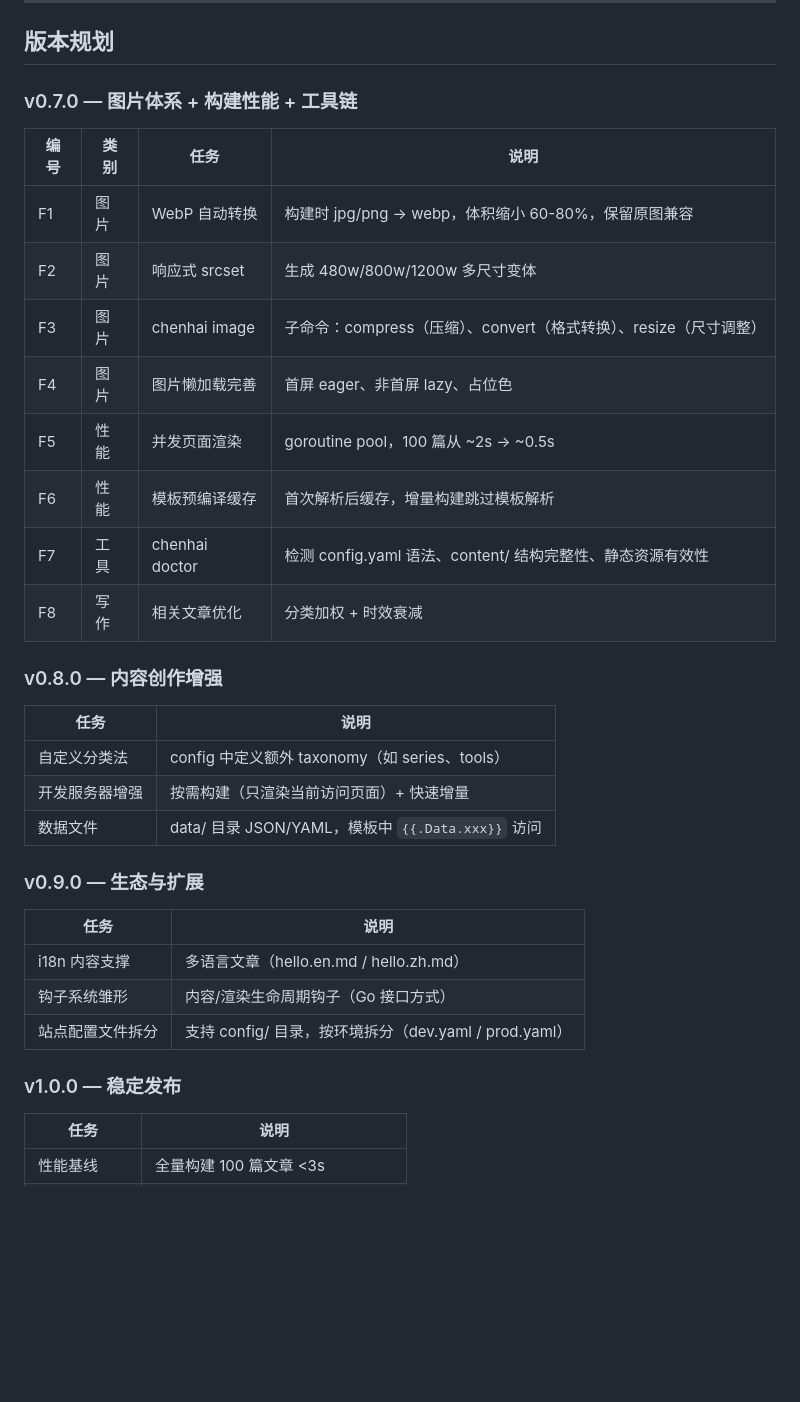
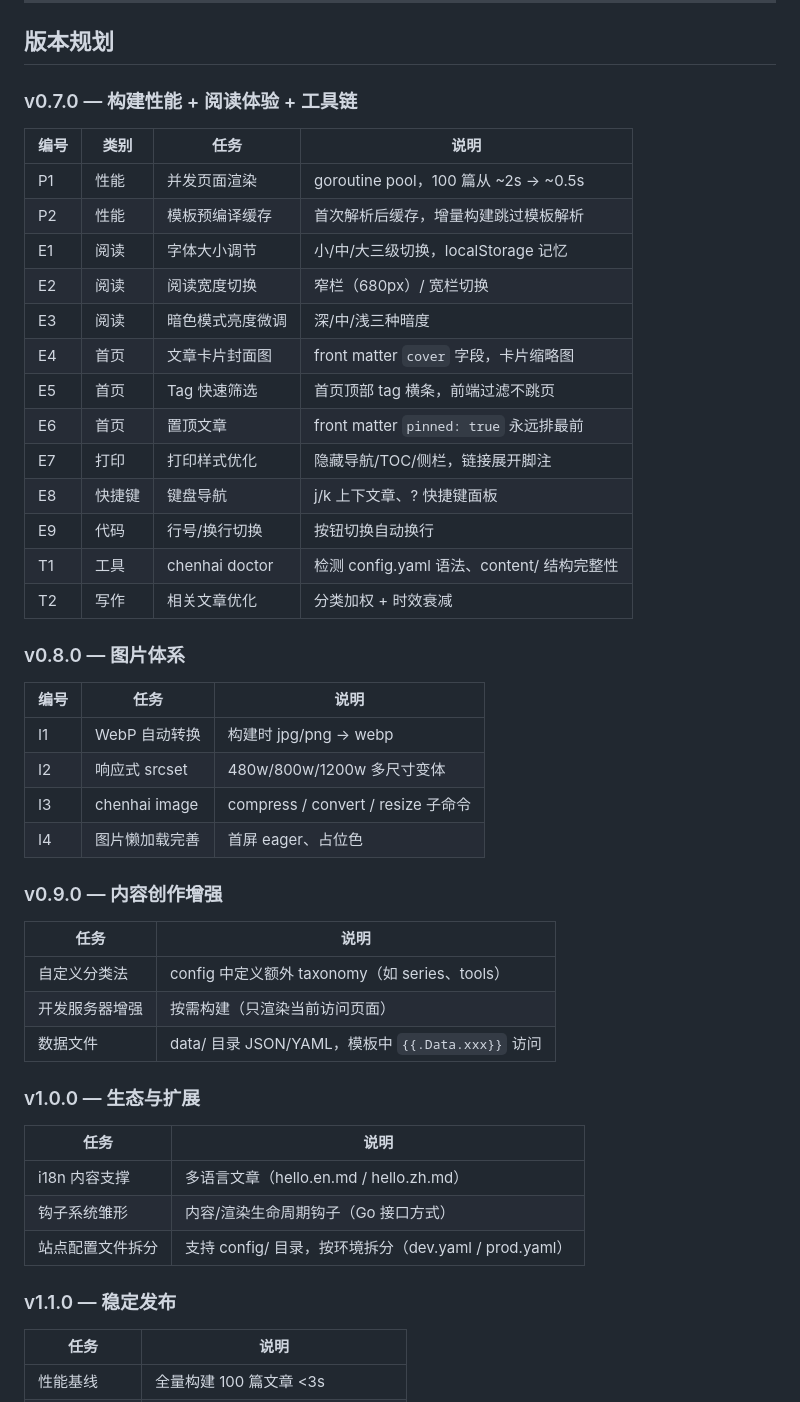
Before and after one commit to KurongTohsaka/Chenhai-hugo, a Markdown page: docs/planning.md, the part around the change. GitHub-like rendering; blank space fills up the shorter version.

Commit message:
docs: v0.7.0 refocused — performance, reading experience, homepage, print, shortcuts

```diff
--- a/docs/planning.md
+++ b/docs/planning.md
@@ -148,28 +148,42 @@
 
 ## 版本规划
 
-### v0.7.0 — 图片体系 + 构建性能 + 工具链
+### v0.7.0 — 构建性能 + 阅读体验 + 工具链
 
 | 编号 | 类别 | 任务 | 说明 |
 |------|------|------|------|
-| F1 | 图片 | WebP 自动转换 | 构建时 jpg/png → webp，体积缩小 60-80%，保留原图兼容 |
-| F2 | 图片 | 响应式 srcset | 生成 480w/800w/1200w 多尺寸变体 |
-| F3 | 图片 | chenhai image | 子命令：compress（压缩）、convert（格式转换）、resize（尺寸调整） |
-| F4 | 图片 | 图片懒加载完善 | 首屏 eager、非首屏 lazy、占位色 |
-| F5 | 性能 | 并发页面渲染 | goroutine pool，100 篇从 ~2s → ~0.5s |
-| F6 | 性能 | 模板预编译缓存 | 首次解析后缓存，增量构建跳过模板解析 |
-| F7 | 工具 | chenhai doctor | 检测 config.yaml 语法、content/ 结构完整性、静态资源有效性 |
-| F8 | 写作 | 相关文章优化 | 分类加权 + 时效衰减 |
+| P1 | 性能 | 并发页面渲染 | goroutine pool，100 篇从 ~2s → ~0.5s |
+| P2 | 性能 | 模板预编译缓存 | 首次解析后缓存，增量构建跳过模板解析 |
+| E1 | 阅读 | 字体大小调节 | 小/中/大三级切换，localStorage 记忆 |
+| E2 | 阅读 | 阅读宽度切换 | 窄栏（680px）/ 宽栏切换 |
+| E3 | 阅读 | 暗色模式亮度微调 | 深/中/浅三种暗度 |
+| E4 | 首页 | 文章卡片封面图 | front matter `cover` 字段，卡片缩略图 |
+| E5 | 首页 | Tag 快速筛选 | 首页顶部 tag 横条，前端过滤不跳页 |
+| E6 | 首页 | 置顶文章 | front matter `pinned: true` 永远排最前 |
+| E7 | 打印 | 打印样式优化 | 隐藏导航/TOC/侧栏，链接展开脚注 |
+| E8 | 快捷键 | 键盘导航 | j/k 上下文章、? 快捷键面板 |
+| E9 | 代码 | 行号/换行切换 | 按钮切换自动换行 |
+| T1 | 工具 | chenhai doctor | 检测 config.yaml 语法、content/ 结构完整性 |
+| T2 | 写作 | 相关文章优化 | 分类加权 + 时效衰减 |
 
-### v0.8.0 — 内容创作增强
+### v0.8.0 — 图片体系
+
+| 编号 | 任务 | 说明 |
+|------|------|------|
+| I1 | WebP 自动转换 | 构建时 jpg/png → webp |
+| I2 | 响应式 srcset | 480w/800w/1200w 多尺寸变体 |
+| I3 | chenhai image | compress / convert / resize 子命令 |
+| I4 | 图片懒加载完善 | 首屏 eager、占位色 |
+
+### v0.9.0 — 内容创作增强
 
 | 任务 | 说明 |
 |------|------|
 | 自定义分类法 | config 中定义额外 taxonomy（如 series、tools） |
-| 开发服务器增强 | 按需构建（只渲染当前访问页面）+ 快速增量 |
+| 开发服务器增强 | 按需构建（只渲染当前访问页面） |
 | 数据文件 | data/ 目录 JSON/YAML，模板中 `{{.Data.xxx}}` 访问 |
 
-### v0.9.0 — 生态与扩展
+### v1.0.0 — 生态与扩展
 
 | 任务 | 说明 |
 |------|------|
@@ -177,7 +191,7 @@
 | 钩子系统雏形 | 内容/渲染生命周期钩子（Go 接口方式） |
 | 站点配置文件拆分 | 支持 config/ 目录，按环境拆分（dev.yaml / prod.yaml） |
 
-### v1.0.0 — 稳定发布
+### v1.1.0 — 稳定发布
 
 | 任务 | 说明 |
 |------|------|
```
